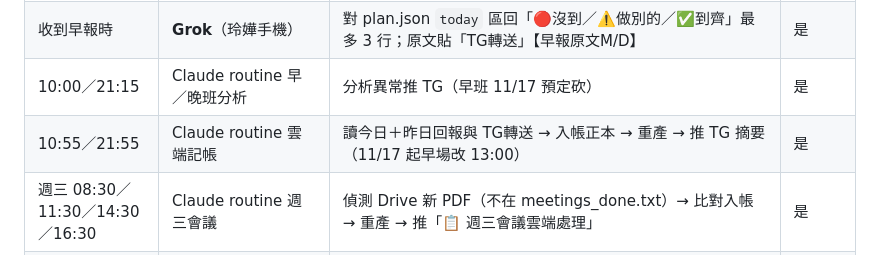
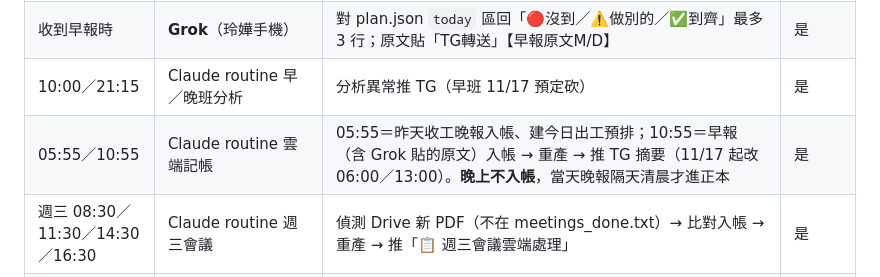
Before and after one commit to jammieaiwriter-jpg/highhand, a Markdown page: docs/93H工地進度全流程.md, the part around the change. Rendered like a GitHub page.

Commit message:
docs: ledger schedule 05:55/10:55
Co-Authored-By: Claude Opus 5.5 <noreply@anthropic.com>

```diff
--- a/docs/93H工地進度全流程.md
+++ b/docs/93H工地進度全流程.md
@@ -47,7 +47,7 @@ Drive PDF ──▶│ GitHub Actions 體檢（每日08:20，不用LLM）
 | 09–10 點 | Apps Script `morningCheck` | 沒收到早報就提醒（11/17 預定砍） | 否 |
 | 收到早報時 | **Grok**（玲嬅手機） | 對 plan.json `today` 區回「🔴沒到／⚠️做別的／✅到齊」最多 3 行；原文貼「TG轉送」【早報原文M/D】 | 是 |
 | 10:00／21:15 | Claude routine 早／晚班分析 | 分析異常推 TG（早班 11/17 預定砍） | 是 |
-| 10:55／21:55 | Claude routine 雲端記帳 | 讀今日＋昨日回報與 TG轉送 → 入帳正本 → 重產 → 推 TG 摘要（11/17 起早場改 13:00） | 是 |
+| 05:55／10:55 | Claude routine 雲端記帳 | 05:55＝昨天收工晚報入帳、建今日出工預排；10:55＝早報（含 Grok 貼的原文）入帳 → 重產 → 推 TG 摘要（11/17 起改 06:00／13:00）。**晚上不入帳**，當天晚報隔天清晨才進正本 | 是 |
 | 週三 08:30／11:30／14:30／16:30 | Claude routine 週三會議 | 偵測 Drive 新 PDF（不在 meetings_done.txt）→ 比對入帳 → 重產 → 推「📋 週三會議雲端處理」 | 是 |
 | 週三會後 | **Grok** | 讀會議紀錄對雲端表找漏記，寫「TG轉送」【補記-會議M/D】（記帳班次／下一場會議班次會吃進正本） | 是 |
 
```
